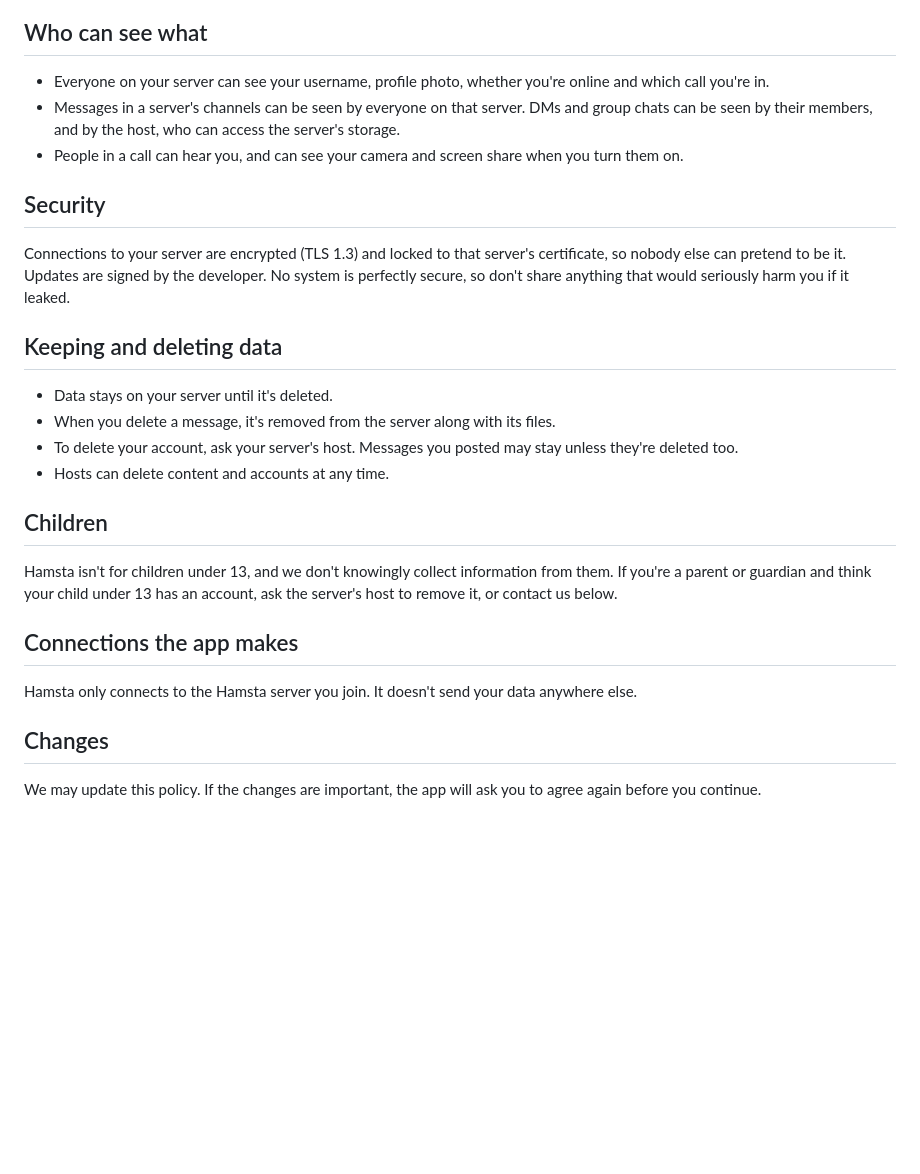
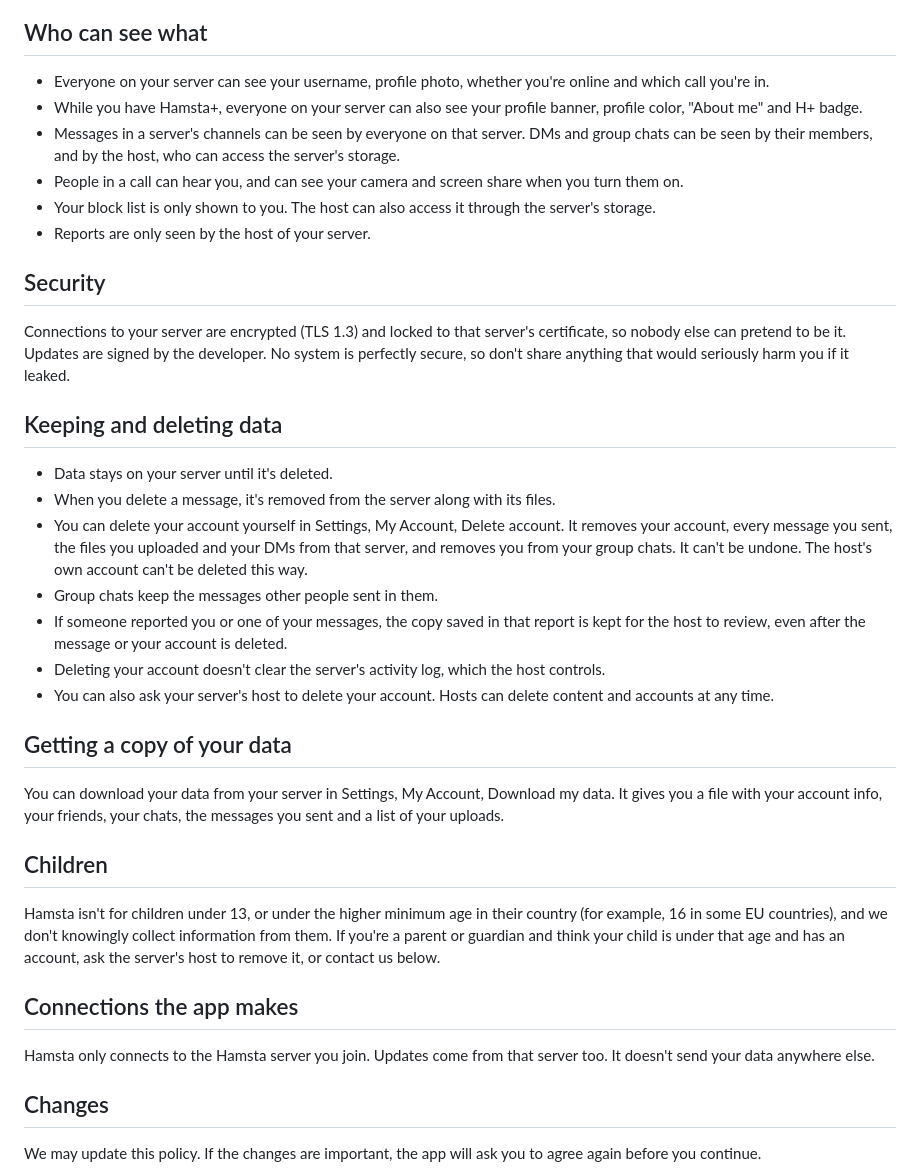
Before and after one commit to samuelmpettyjohn-boop/hamsta-releases, a Markdown page: PRIVACY.md, the part around one of its changes. GitHub-like rendering; blank space fills up the shorter version.

Commit message:
Update PRIVACY.md (blocking, reporting, account deletion, Hamsta+)

```diff
--- a/PRIVACY.md
+++ b/PRIVACY.md
@@ -33,8 +41,11 @@ These are not end-to-end encrypted, so the host can read them.
 
 ## Who can see what
 - Everyone on your server can see your username, profile photo, whether you're online and which call you're in.
+- While you have Hamsta+, everyone on your server can also see your profile banner, profile color, "About me" and H+ badge.
 - Messages in a server's channels can be seen by everyone on that server. DMs and group chats can be seen by their members, and by the host, who can access the server's storage.
 - People in a call can hear you, and can see your camera and screen share when you turn them on.
+- Your block list is only shown to you. The host can also access it through the server's storage.
+- Reports are only seen by the host of your server.
 
 ## Security
 Connections to your server are encrypted (TLS 1.3) and locked to that server's certificate, so nobody else can pretend to be it. Updates are signed by the developer. No system is perfectly secure, so don't share anything that would seriously harm you if it leaked.
@@ -42,14 +53,20 @@ Connections to your server are encrypted (TLS 1.3) and locked to that server's c
 ## Keeping and deleting data
 - Data stays on your server until it's deleted.
 - When you delete a message, it's removed from the server along with its files.
-- To delete your account, ask your server's host. Messages you posted may stay unless they're deleted too.
-- Hosts can delete content and accounts at any time.
+- You can delete your account yourself in Settings, My Account, Delete account. It removes your account, every message you sent, the files you uploaded and your DMs from that server, and removes you from your group chats. It can't be undone. The host's own account can't be deleted this way.
+- Group chats keep the messages other people sent in them.
+- If someone reported you or one of your messages, the copy saved in that report is kept for the host to review, even after the message or your account is deleted.
+- Deleting your account doesn't clear the server's activity log, which the host controls.
+- You can also ask your server's host to delete your account. Hosts can delete content and accounts at any time.
+
+## Getting a copy of your data
+You can download your data from your server in Settings, My Account, Download my data. It gives you a file with your account info, your friends, your chats, the messages you sent and a list of your uploads.
 
 ## Children
-Hamsta isn't for children under 13, and we don't knowingly collect information from them. If you're a parent or guardian and think your child under 13 has an account, ask the server's host to remove it, or contact us below.
+Hamsta isn't for children under 13, or under the higher minimum age in their country (for example, 16 in some EU countries), and we don't knowingly collect information from them. If you're a parent or guardian and think your child is under that age and has an account, ask the server's host to remove it, or contact us below.
 
 ## Connections the app makes
-Hamsta only connects to the Hamsta server you join. It doesn't send your data anywhere else.
+Hamsta only connects to the Hamsta server you join. Updates come from that server too. It doesn't send your data anywhere else.
 
 ## Changes
 We may update this policy. If the changes are important, the app will ask you to agree again before you continue.
```
Also changed, not shown: other parts of PRIVACY.md (+8 -0 lines).
